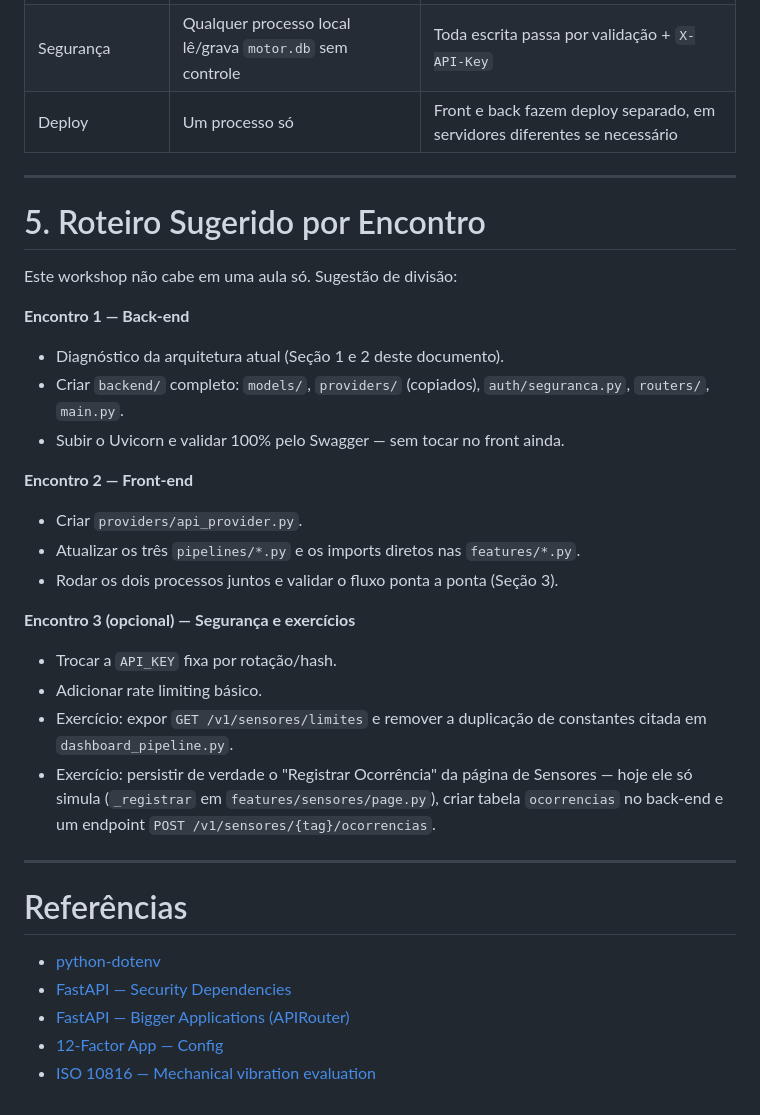
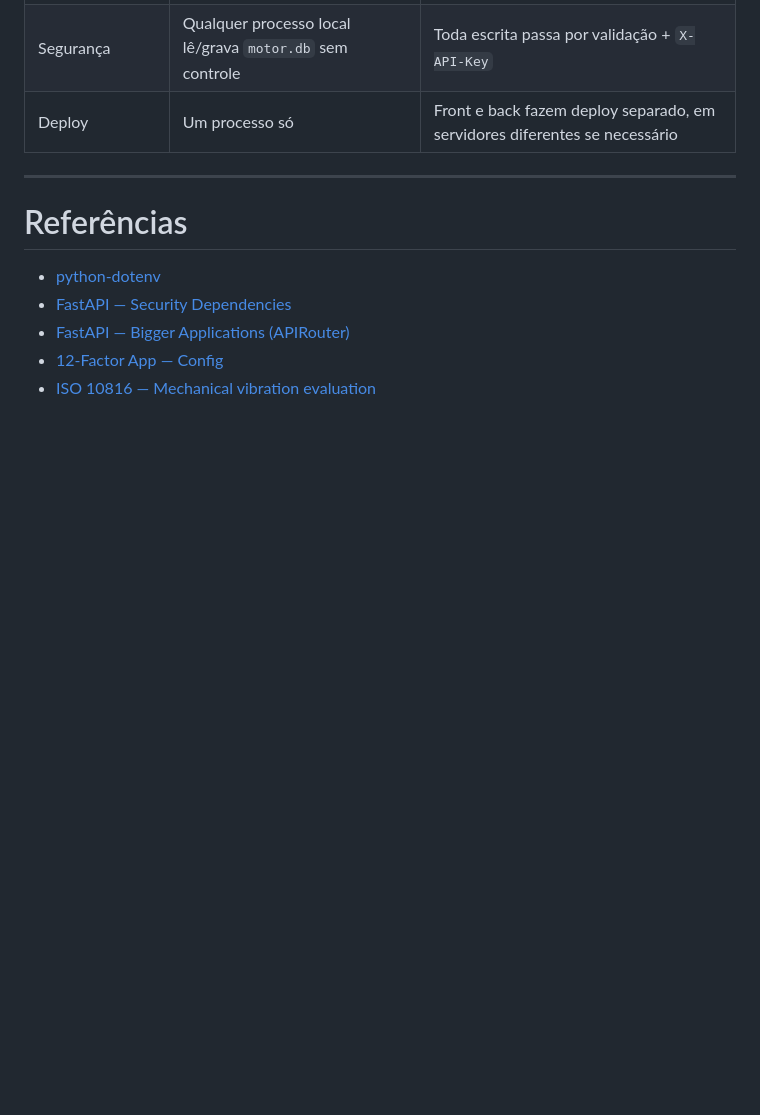
Before and after one commit to LucasRios/FIAP, a Markdown page: Aula15/Workshop - Refatorando o Sprint com FastAPI.md, the part around the change. GitHub-like rendering; blank space fills up the shorter version.

Commit message:
Remove workshop meeting agenda section
Removed suggested workshop meeting agenda for back-end and front-end development.

```diff
--- a/Aula15/Workshop - Refatorando o Sprint com FastAPI.md
+++ b/Aula15/Workshop - Refatorando o Sprint com FastAPI.md
@@ -1046,28 +1046,6 @@ Roteiro de verificação:
 
 ---
 
-# 5. Roteiro Sugerido por Encontro
-
-Este workshop não cabe em uma aula só. Sugestão de divisão:
-
-**Encontro 1 — Back-end**
-- Diagnóstico da arquitetura atual (Seção 1 e 2 deste documento).
-- Criar `backend/` completo: `models/`, `providers/` (copiados), `auth/seguranca.py`, `routers/`, `main.py`.
-- Subir o Uvicorn e validar 100% pelo Swagger — sem tocar no front ainda.
-
-**Encontro 2 — Front-end**
-- Criar `providers/api_provider.py`.
-- Atualizar os três `pipelines/*.py` e os imports diretos nas `features/*.py`.
-- Rodar os dois processos juntos e validar o fluxo ponta a ponta (Seção 3).
-
-**Encontro 3 (opcional) — Segurança e exercícios**
-- Trocar a `API_KEY` fixa por rotação/hash.
-- Adicionar rate limiting básico.
-- Exercício: expor `GET /v1/sensores/limites` e remover a duplicação de constantes citada em `dashboard_pipeline.py`.
-- Exercício: persistir de verdade o "Registrar Ocorrência" da página de Sensores — hoje ele só simula (`_registrar` em `features/sensores/page.py`), criar tabela `ocorrencias` no back-end e um endpoint `POST /v1/sensores/{tag}/ocorrencias`.
-
----
-
 # Referências
 
 - [python-dotenv](https://saurabh-kumar.com/python-dotenv/)
```
